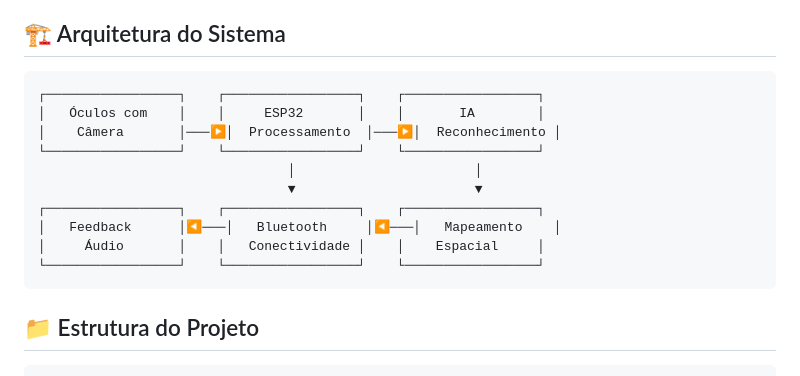
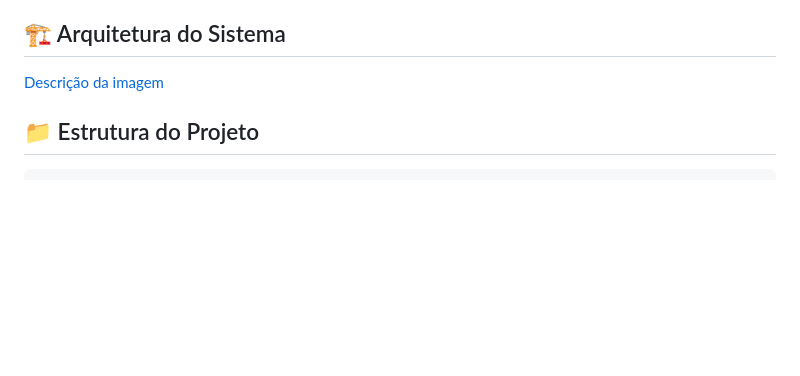
Before and after one commit to spacemapslocal/spacemaps, a Markdown page: README.md, the part around the change. Rendered like a GitHub page; blank space fills up the shorter version.

Commit message:
Atualiza README para mostrar a imagem arquitetura.png

````diff
--- a/README.md
+++ b/README.md
@@ -32,18 +32,10 @@ Criar um dispositivo que permita às pessoas com deficiência visual navegar com
 
 ## 🏗️ Arquitetura do Sistema
 
-```
-┌─────────────────┐    ┌─────────────────┐    ┌─────────────────┐
-│   Óculos com    │    │     ESP32       │    │       IA        │
-│    Câmera       │───▶│  Processamento  │───▶│  Reconhecimento │
-└─────────────────┘    └─────────────────┘    └─────────────────┘
-                                │                       │
-                                ▼                       ▼
-┌─────────────────┐    ┌─────────────────┐    ┌─────────────────┐
-│   Feedback      │◀───│   Bluetooth     │◀───│   Mapeamento    │
-│     Áudio       │    │   Conectividade │    │    Espacial     │
-└─────────────────┘    └─────────────────┘    └─────────────────┘
-```
+
+[Descrição da imagem](arquitetura.png)
+
+
 
 ## 📁 Estrutura do Projeto
 
````
